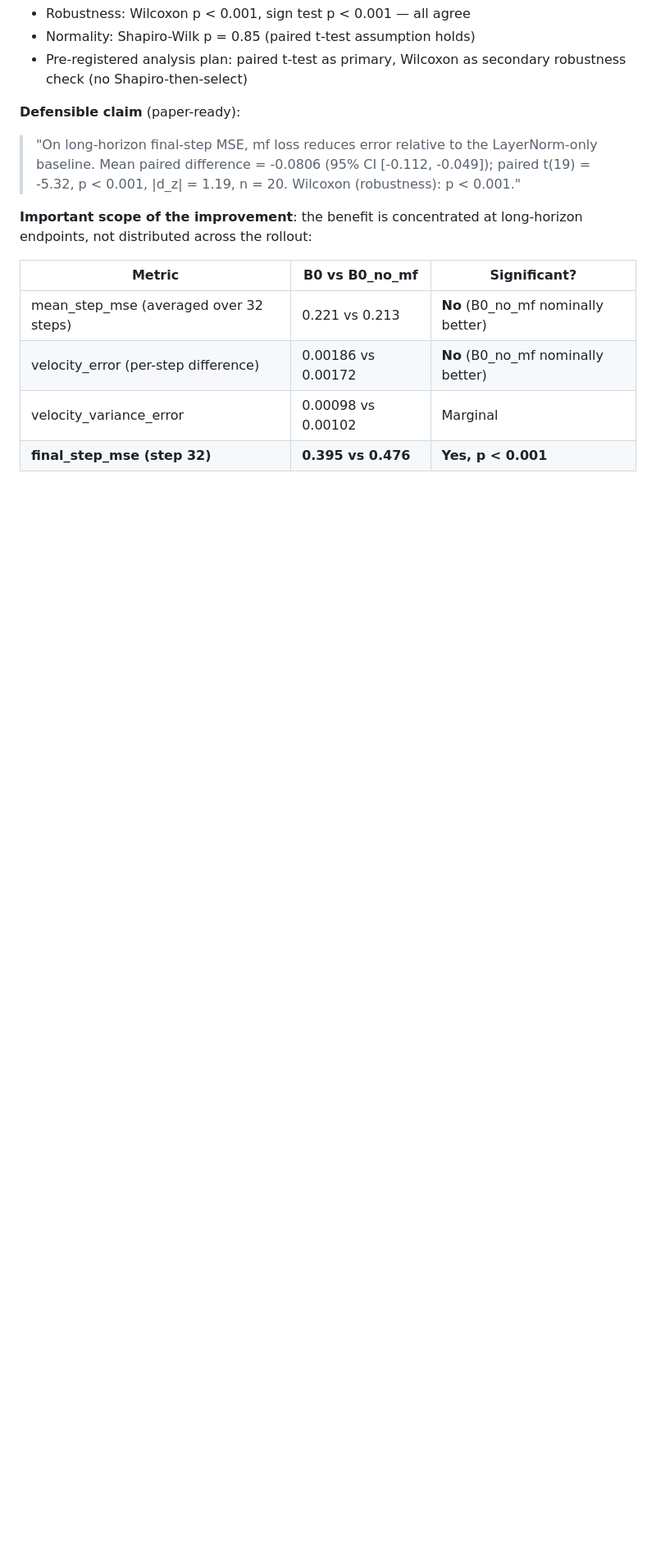
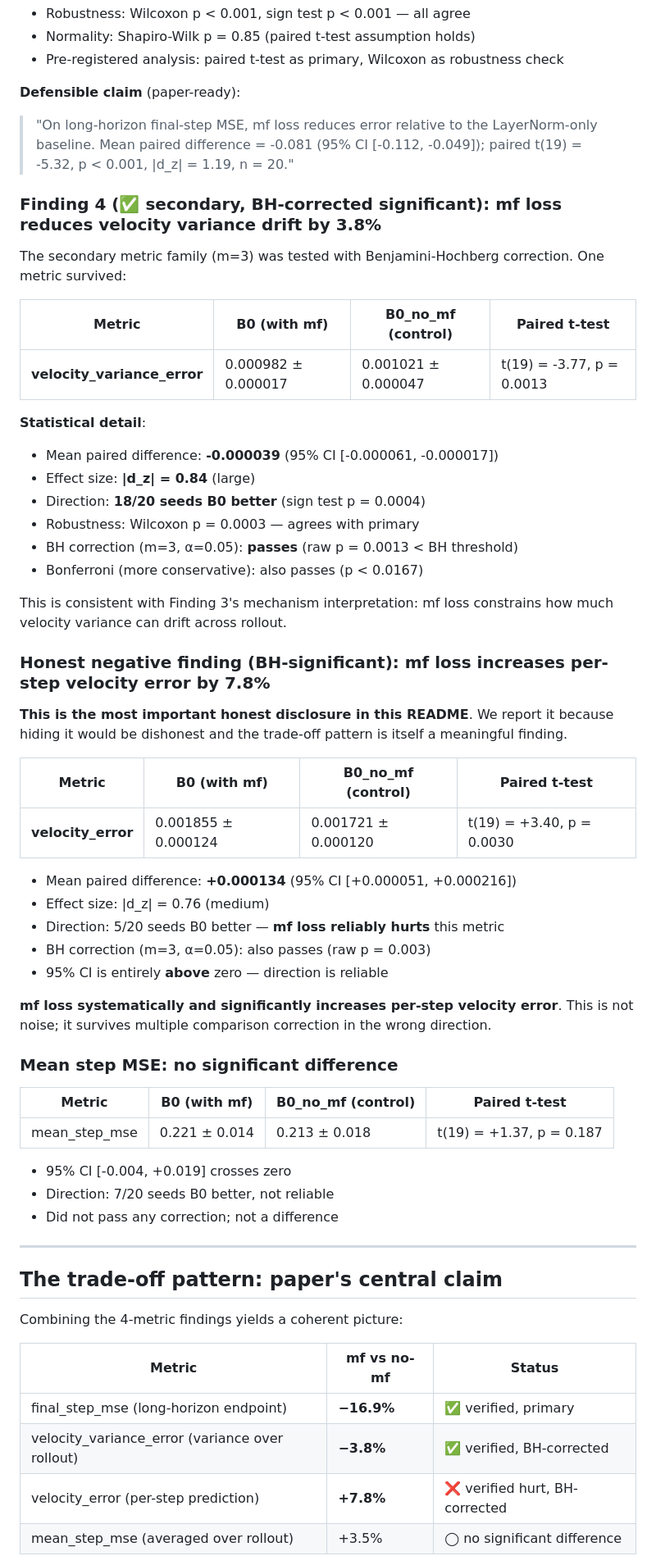
Before and after one commit to papasop/k-1, a Markdown page: README.md, the part around one of its changes. Shown at 82% size. GitHub-like rendering; blank space fills up the shorter version.

```diff
--- a/README.md
+++ b/README.md
@@ -105,22 +102,75 @@ autoregressive rollout (pusht_keypoints, 20 paired seeds):
 - Robustness: Wilcoxon p < 0.001, sign test p < 0.001 — all agree
 - Normality: Shapiro-Wilk p = 0.85 (paired t-test assumption holds)
-- Pre-registered analysis plan: paired t-test as primary, Wilcoxon as
-  secondary robustness check (no Shapiro-then-select)
+- Pre-registered analysis: paired t-test as primary, Wilcoxon as
+  robustness check
 
 **Defensible claim** (paper-ready):
 
 > "On long-horizon final-step MSE, mf loss reduces error relative to
-> the LayerNorm-only baseline. Mean paired difference = -0.0806
+> the LayerNorm-only baseline. Mean paired difference = -0.081
 > (95% CI [-0.112, -0.049]); paired t(19) = -5.32, p < 0.001,
-> |d_z| = 1.19, n = 20. Wilcoxon (robustness): p < 0.001."
+> |d_z| = 1.19, n = 20."
 
-**Important scope of the improvement**: the benefit is concentrated at
-long-horizon endpoints, not distributed across the rollout:
+### Finding 4 (✅ secondary, BH-corrected significant): mf loss reduces velocity variance drift by 3.8%
 
-| Metric | B0 vs B0_no_mf | Significant? |
+The secondary metric family (m=3) was tested with Benjamini-Hochberg
+correction. One metric survived:
+
+| Metric | B0 (with mf) | B0_no_mf (control) | Paired t-test |
+|---|---|---|---|
+| **velocity_variance_error** | 0.000982 ± 0.000017 | 0.001021 ± 0.000047 | t(19) = -3.77, p = 0.0013 |
+
+**Statistical detail**:
+- Mean paired difference: **-0.000039** (95% CI [-0.000061, -0.000017])
+- Effect size: **|d_z| = 0.84** (large)
+- Direction: **18/20 seeds B0 better** (sign test p = 0.0004)
+- Robustness: Wilcoxon p = 0.0003 — agrees with primary
+- BH correction (m=3, α=0.05): **passes** (raw p = 0.0013 < BH threshold)
+- Bonferroni (more conservative): also passes (p < 0.0167)
+
+This is consistent with Finding 3's mechanism interpretation: mf loss
+constrains how much velocity variance can drift across rollout.
+
+### Honest negative finding (BH-significant): mf loss **increases** per-step velocity error by 7.8%
+
+**This is the most important honest disclosure in this README**. We
+report it because hiding it would be dishonest and the trade-off
+pattern is itself a meaningful finding.
+
+| Metric | B0 (with mf) | B0_no_mf (control) | Paired t-test |
+|---|---|---|---|
+| **velocity_error** | 0.001855 ± 0.000124 | 0.001721 ± 0.000120 | t(19) = +3.40, p = 0.0030 |
+
+- Mean paired difference: **+0.000134** (95% CI [+0.000051, +0.000216])
+- Effect size: |d_z| = 0.76 (medium)
+- Direction: 5/20 seeds B0 better — **mf loss reliably hurts** this metric
+- BH correction (m=3, α=0.05): also passes (raw p = 0.003)
+- 95% CI is entirely **above** zero — direction is reliable
+
+**mf loss systematically and significantly increases per-step velocity
+error**. This is not noise; it survives multiple comparison correction
+in the wrong direction.
+
+### Mean step MSE: no significant difference
+
+| Metric | B0 (with mf) | B0_no_mf (control) | Paired t-test |
+|---|---|---|---|
+| mean_step_mse | 0.221 ± 0.014 | 0.213 ± 0.018 | t(19) = +1.37, p = 0.187 |
+
+- 95% CI [-0.004, +0.019] crosses zero
+- Direction: 7/20 seeds B0 better, not reliable
+- Did not pass any correction; not a difference
+
+---
+
+## The trade-off pattern: paper's central claim
+
+Combining the 4-metric findings yields a coherent picture:
+
+| Metric | mf vs no-mf | Status |
 |---|---|---|
-| mean_step_mse (averaged over 32 steps) | 0.221 vs 0.213 | **No** (B0_no_mf nominally better) |
-| velocity_error (per-step difference) | 0.00186 vs 0.00172 | **No** (B0_no_mf nominally better) |
-| velocity_variance_error | 0.00098 vs 0.00102 | Marginal |
-| **final_step_mse (step 32)** | **0.395 vs 0.476** | **Yes, p < 0.001** |
+| final_step_mse (long-horizon endpoint) | **−16.9%** | ✅ verified, primary |
+| velocity_variance_error (variance over rollout) | **−3.8%** | ✅ verified, BH-corrected |
+| velocity_error (per-step prediction) | **+7.8%** | ❌ verified hurt, BH-corrected |
+| mean_step_mse (averaged over rollout) | +3.5% | ◯ no significant difference |
 
```
Also changed, not shown: other parts of README.md (+175 -185 lines).
